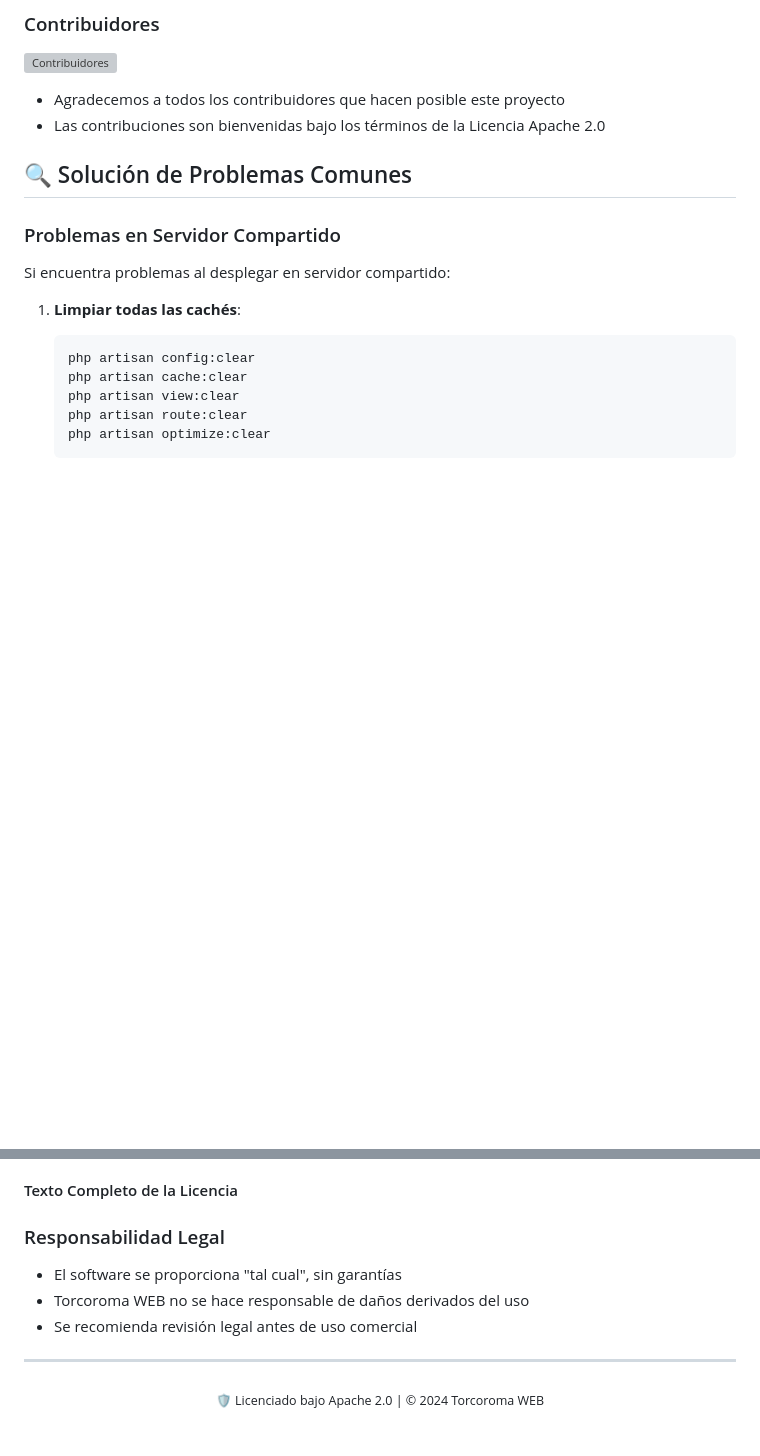
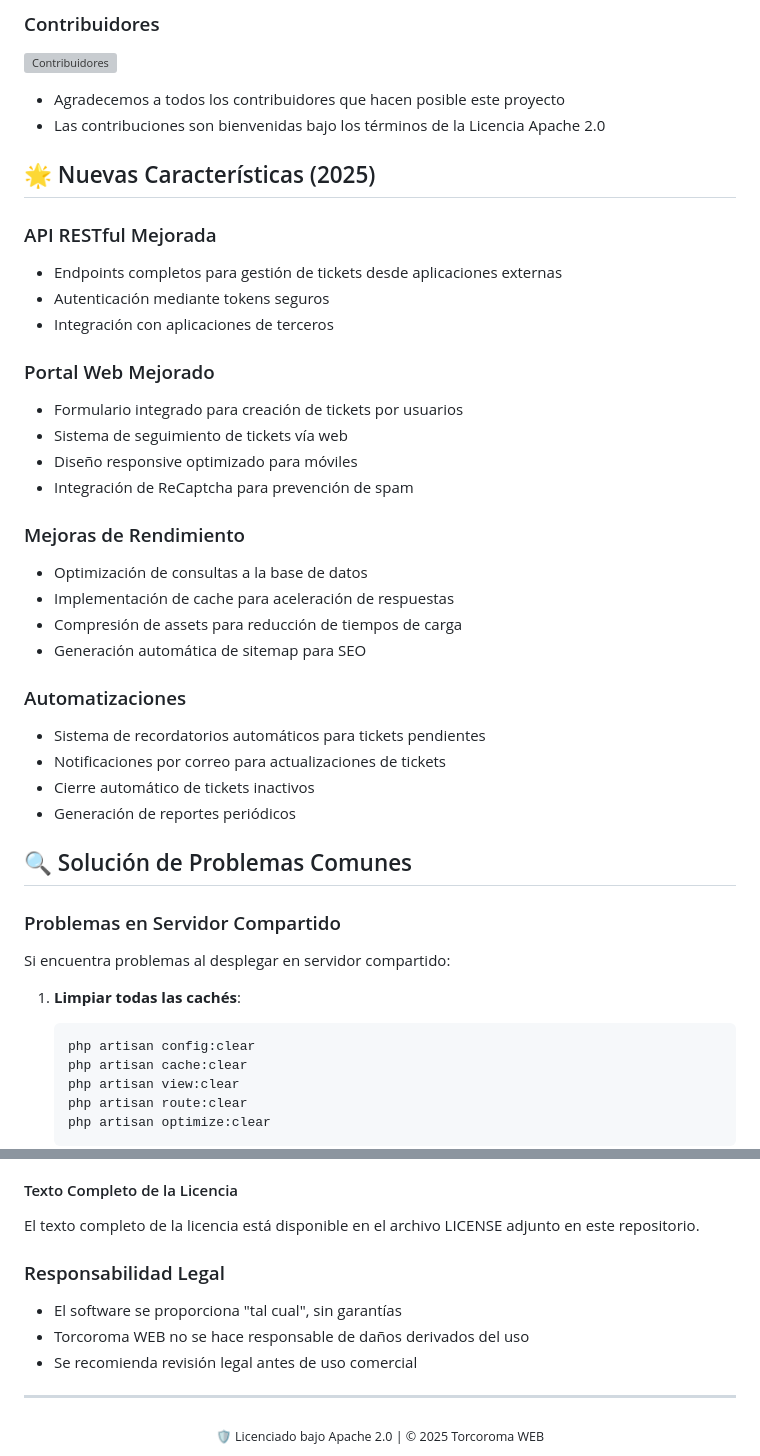
Before and after one commit to korozcolt/sistema-pqrsd, a Markdown page: README.md, 2 parts joined by grey strips. Rendered like a GitHub page; blank space fills up the shorter version; grey boxes are pictures that could not be loaded.

```diff
--- a/README.md
+++ b/README.md
@@ -108,6 +202,31 @@ El sistema utiliza las siguientes tablas principales:
 
 - Agradecemos a todos los contribuidores que hacen posible este proyecto
 - Las contribuciones son bienvenidas bajo los términos de la Licencia Apache 2.0
+
+## 🌟 Nuevas Características (2025)
+
+### API RESTful Mejorada
+- Endpoints completos para gestión de tickets desde aplicaciones externas
+- Autenticación mediante tokens seguros
+- Integración con aplicaciones de terceros
+
+### Portal Web Mejorado
+- Formulario integrado para creación de tickets por usuarios
+- Sistema de seguimiento de tickets vía web
+- Diseño responsive optimizado para móviles
+- Integración de ReCaptcha para prevención de spam
+
+### Mejoras de Rendimiento
+- Optimización de consultas a la base de datos
+- Implementación de cache para aceleración de respuestas
+- Compresión de assets para reducción de tiempos de carga
+- Generación automática de sitemap para SEO
+
+### Automatizaciones
+- Sistema de recordatorios automáticos para tickets pendientes
+- Notificaciones por correo para actualizaciones de tickets
+- Cierre automático de tickets inactivos
+- Generación de reportes periódicos
 
 ## 🔍 Solución de Problemas Comunes
 
@@ -159,6 +314,8 @@ Si encuentra problemas al desplegar en servidor compartido:
 
 #### Texto Completo de la Licencia
 
+El texto completo de la licencia está disponible en el archivo LICENSE adjunto en este repositorio.
+
 ### Responsabilidad Legal
 
 - El software se proporciona "tal cual", sin garantías
@@ -168,5 +325,5 @@ Si encuentra problemas al desplegar en servidor compartido:
 ---
 
 <div align="center">
-    <sub>🛡️ Licenciado bajo Apache 2.0 | © 2024 Torcoroma WEB</sub>
+    <sub>🛡️ Licenciado bajo Apache 2.0 | © 2025 Torcoroma WEB</sub>
 </div>
```
Also changed, not shown: other parts of README.md (+135 -5 lines).
